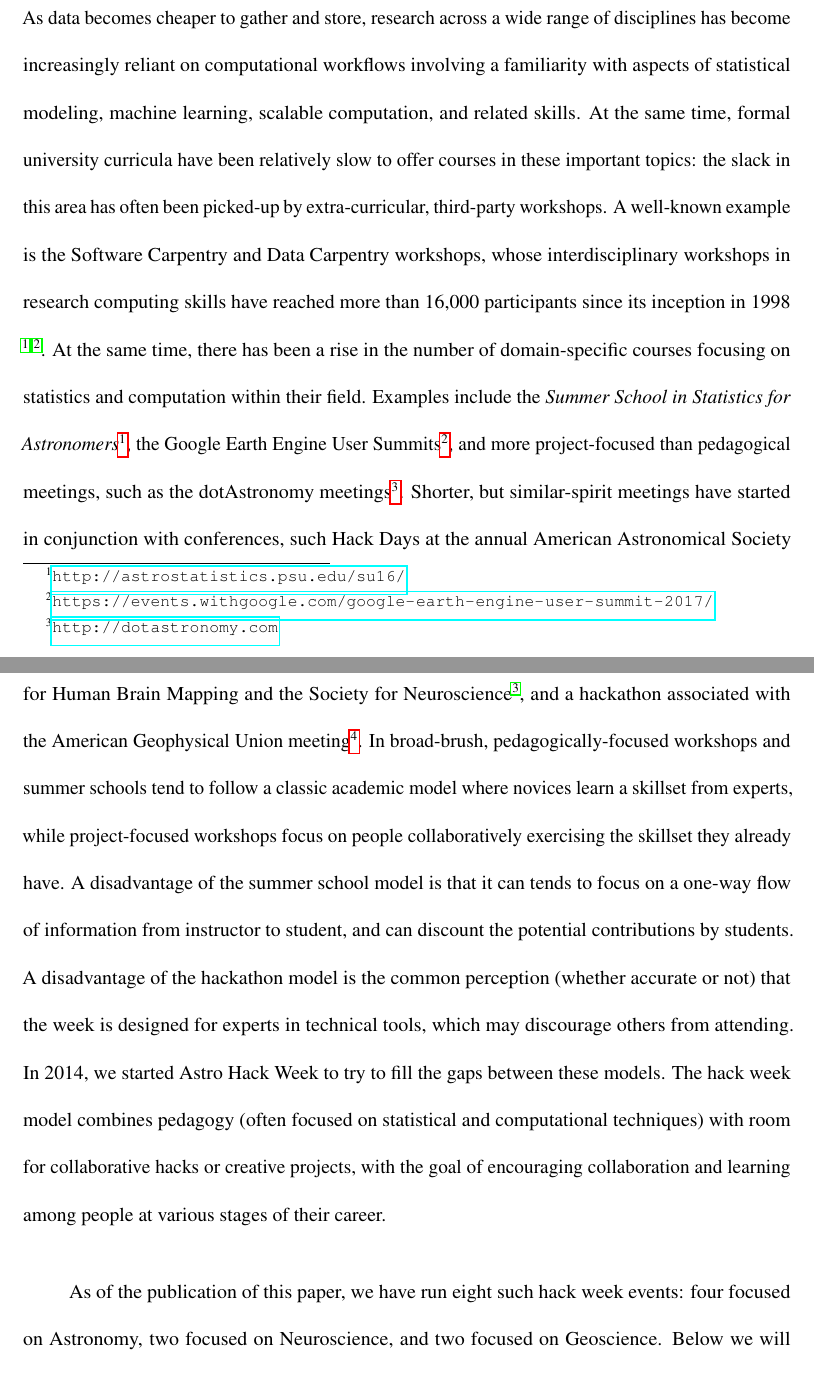
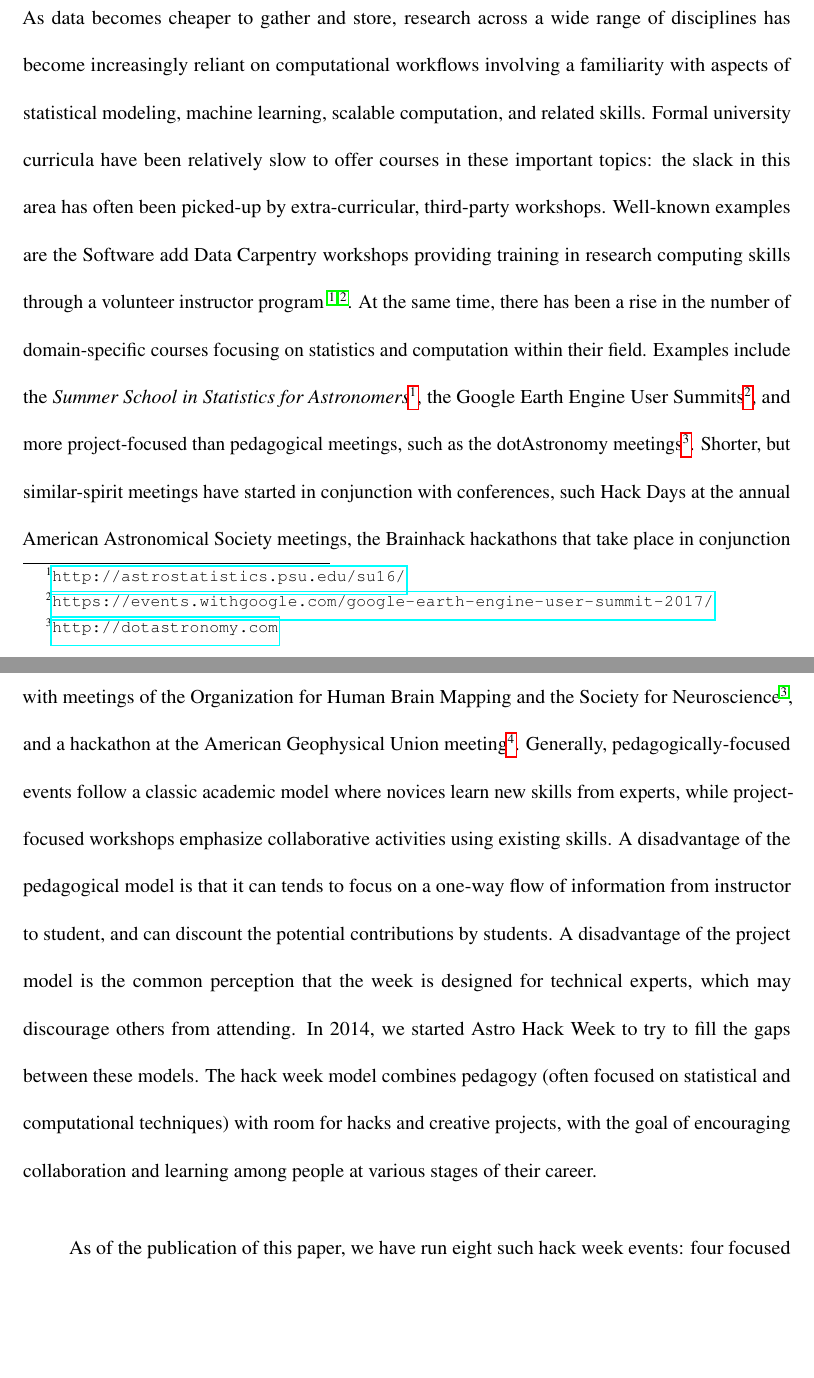
Before and after one commit to uwescience/HackWeek-Writeup, a LaTeX paper (paper.tex, which reads sections/intro.tex): two parts of pages 2 and 3 of 23, joined at a grey line, cut so that both start at the same text, the shorter picture padded with empty space. Compiled offline with pdfLaTeX.

Commit message:
wordsmithing / shortening

```diff
--- a/sections/intro.tex
+++ b/sections/intro.tex
@@ -2,16 +2,16 @@
 \label{sec:introduction}
 
 As data becomes cheaper to gather and store, research across a wide range of disciplines has become increasingly reliant on computational workflows involving a familiarity with aspects of statistical modeling, machine learning, scalable computation, and related skills.
-At the same time, formal university curricula have been relatively slow to offer courses in these important topics: the slack in this area has often been picked-up by extra-curricular, third-party workshops.
-A well-known example is the Software Carpentry and Data Carpentry workshops, whose interdisciplinary workshops in research computing skills have reached more than 16,000 participants since its inception in 1998 \cite{b:wilson-swc-lessons-2016,teal2015data}.
+Formal university curricula have been relatively slow to offer courses in these important topics: the slack in this area has often been picked-up by extra-curricular, third-party workshops.
+Well-known examples are the Software add Data Carpentry workshops providing training in research computing skills through a volunteer instructor program  \cite{b:wilson-swc-lessons-2016,teal2015data}.
 At the same time, there has been a rise in the number of domain-specific courses focusing on statistics and computation within their field.
 Examples include the \textit{Summer School in Statistics for Astronomers}\footnote{\url{http://astrostatistics.psu.edu/su16/}}, the Google Earth Engine User Summits\footnote{\url{https://events.withgoogle.com/google-earth-engine-user-summit-2017/}}, and more project-focused than pedagogical meetings, such as the dotAstronomy meetings\footnote{\url{http://dotastronomy.com}}.
-Shorter, but similar-spirit meetings have started in conjunction with conferences, such Hack Days at the annual American Astronomical Society meetings, the Brainhack hackathons that take place in conjunction with meetings of the Organization for Human Brain Mapping and the Society for Neuroscience\cite{Cameron_Craddock2016-wc}, and a hackathon associated with the American Geophysical Union meeting\footnote{\url{http://onlinelibrary.wiley.com/doi/10.1002/2014EO480004/pdf}}.
-In broad-brush, pedagogically-focused workshops and summer schools tend to follow a classic academic model where novices learn a skillset from experts, while project-focused workshops focus on people collaboratively exercising the skillset they already have.
-A disadvantage of the summer school model is that it can tends to focus on a one-way flow of information from instructor to student, and can discount the potential contributions by students.
-A disadvantage of the hackathon model is the common perception (whether accurate or not) that the week is designed for experts in technical tools, which may discourage others from attending.
+Shorter, but similar-spirit meetings have started in conjunction with conferences, such Hack Days at the annual American Astronomical Society meetings, the Brainhack hackathons that take place in conjunction with meetings of the Organization for Human Brain Mapping and the Society for Neuroscience\cite{Cameron_Craddock2016-wc}, and a hackathon at the American Geophysical Union meeting\footnote{\url{http://onlinelibrary.wiley.com/doi/10.1002/2014EO480004/pdf}}.
+Generally, pedagogically-focused events follow a classic academic model where novices learn new skills from experts, while project-focused workshops emphasize collaborative activities using existing skills.
+A disadvantage of the pedagogical model is that it can tends to focus on a one-way flow of information from instructor to student, and can discount the potential contributions by students.
+A disadvantage of the project model is the common perception that the week is designed for technical experts, which may discourage others from attending.
 In 2014, we started Astro Hack Week to try to fill the gaps between these models.
-The hack week model combines pedagogy (often focused on statistical and computational techniques) with room for collaborative hacks or creative projects, with the goal of encouraging collaboration and learning among people at various stages of their career.
+The hack week model combines pedagogy (often focused on statistical and computational techniques) with room for hacks and creative projects, with the goal of encouraging collaboration and learning among people at various stages of their career.
 
 \begin{figure}
 \begin{center}
```
